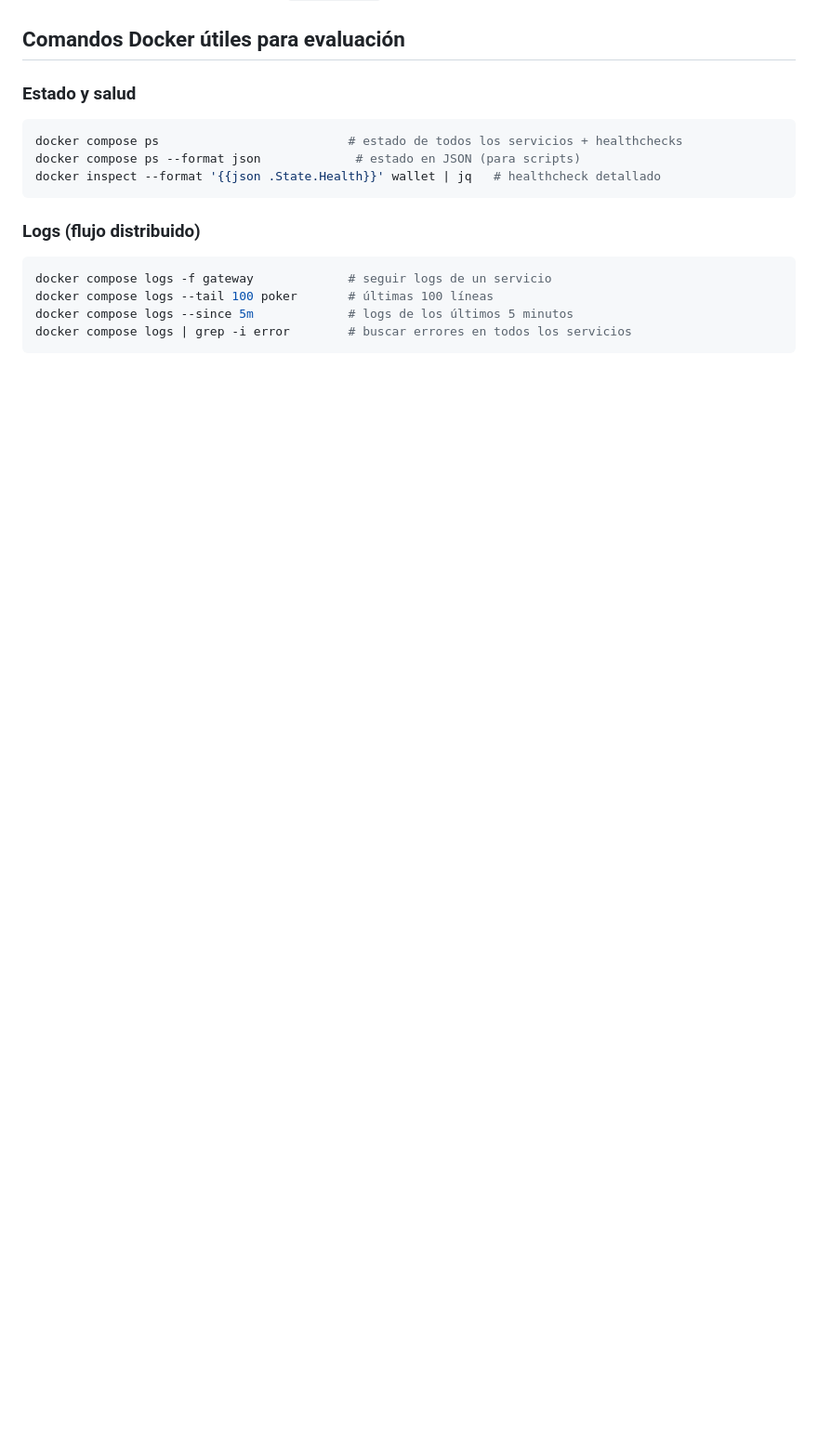
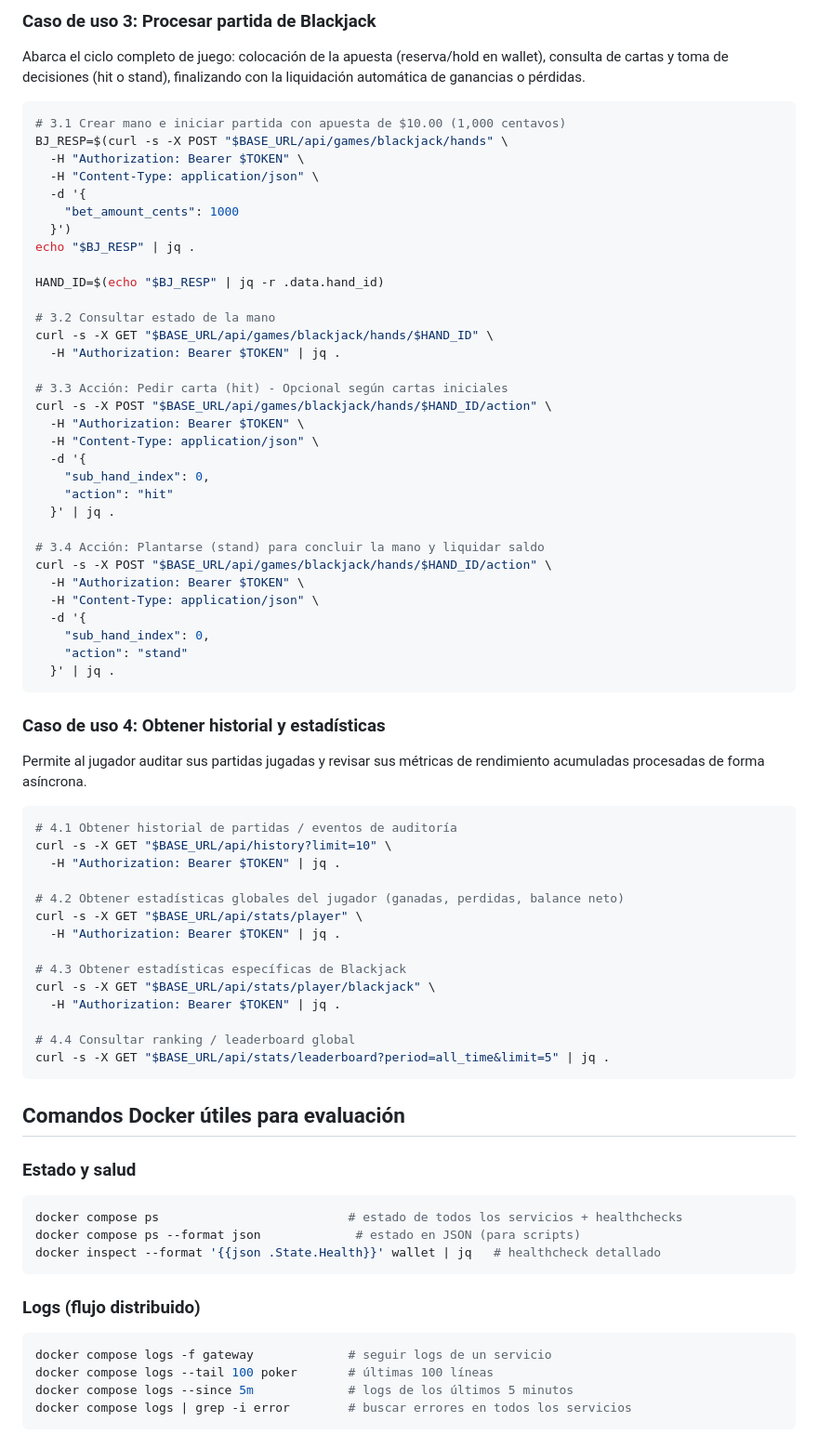
Before and after one commit to ChGSufro/sis-distribuidos-casino, a Markdown page: README.md, the part around one of its changes. Shown at 93% size. GitHub-like rendering; blank space fills up the shorter version.

Commit message:
docs: añadir guía de casos de uso con curl verificados

````diff
--- a/README.md
+++ b/README.md
@@ -59,3 +117,62 @@ Abrir **http://localhost:8000** → `index.html`.
+### Caso de uso 3: Procesar partida de Blackjack
+
+Abarca el ciclo completo de juego: colocación de la apuesta (reserva/hold en wallet), consulta de cartas y toma de decisiones (hit o stand), finalizando con la liquidación automática de ganancias o pérdidas.
+
+```bash
+# 3.1 Crear mano e iniciar partida con apuesta de $10.00 (1,000 centavos)
+BJ_RESP=$(curl -s -X POST "$BASE_URL/api/games/blackjack/hands" \
+  -H "Authorization: Bearer $TOKEN" \
+  -H "Content-Type: application/json" \
+  -d '{
+    "bet_amount_cents": 1000
+  }')
+echo "$BJ_RESP" | jq .
+
+HAND_ID=$(echo "$BJ_RESP" | jq -r .data.hand_id)
+
+# 3.2 Consultar estado de la mano
+curl -s -X GET "$BASE_URL/api/games/blackjack/hands/$HAND_ID" \
+  -H "Authorization: Bearer $TOKEN" | jq .
+
+# 3.3 Acción: Pedir carta (hit) - Opcional según cartas iniciales
+curl -s -X POST "$BASE_URL/api/games/blackjack/hands/$HAND_ID/action" \
+  -H "Authorization: Bearer $TOKEN" \
+  -H "Content-Type: application/json" \
+  -d '{
+    "sub_hand_index": 0,
+    "action": "hit"
+  }' | jq .
+
+# 3.4 Acción: Plantarse (stand) para concluir la mano y liquidar saldo
+curl -s -X POST "$BASE_URL/api/games/blackjack/hands/$HAND_ID/action" \
+  -H "Authorization: Bearer $TOKEN" \
+  -H "Content-Type: application/json" \
+  -d '{
+    "sub_hand_index": 0,
+    "action": "stand"
+  }' | jq .
+```
+
+### Caso de uso 4: Obtener historial y estadísticas
+
+Permite al jugador auditar sus partidas jugadas y revisar sus métricas de rendimiento acumuladas procesadas de forma asíncrona.
+
+```bash
+# 4.1 Obtener historial de partidas / eventos de auditoría
+curl -s -X GET "$BASE_URL/api/history?limit=10" \
+  -H "Authorization: Bearer $TOKEN" | jq .
+
+# 4.2 Obtener estadísticas globales del jugador (ganadas, perdidas, balance neto)
+curl -s -X GET "$BASE_URL/api/stats/player" \
+  -H "Authorization: Bearer $TOKEN" | jq .
+
+# 4.3 Obtener estadísticas específicas de Blackjack
+curl -s -X GET "$BASE_URL/api/stats/player/blackjack" \
+  -H "Authorization: Bearer $TOKEN" | jq .
+
+# 4.4 Consultar ranking / leaderboard global
+curl -s -X GET "$BASE_URL/api/stats/leaderboard?period=all_time&limit=5" | jq .
+```
 
 ## Comandos Docker útiles para evaluación
 
````
Also changed, not shown: other parts of README.md (+58 -0 lines).
